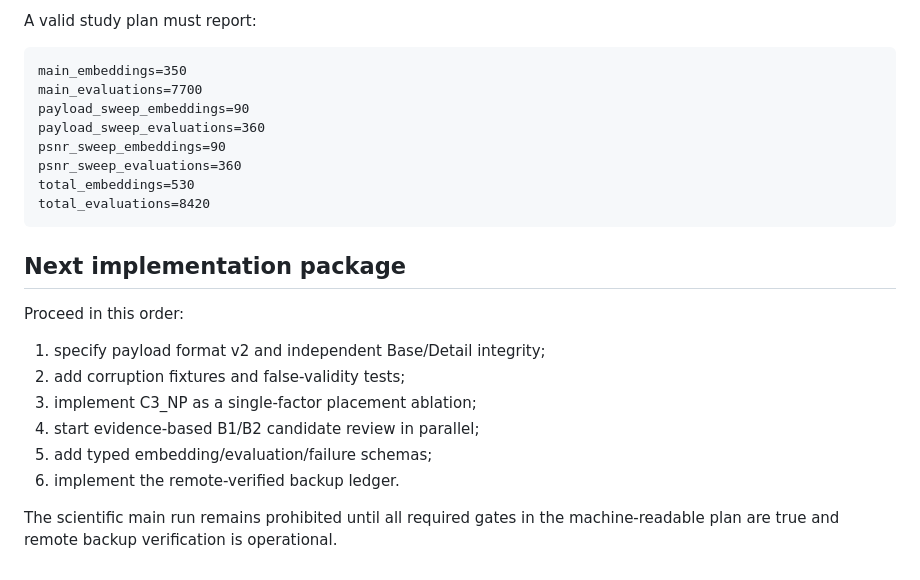
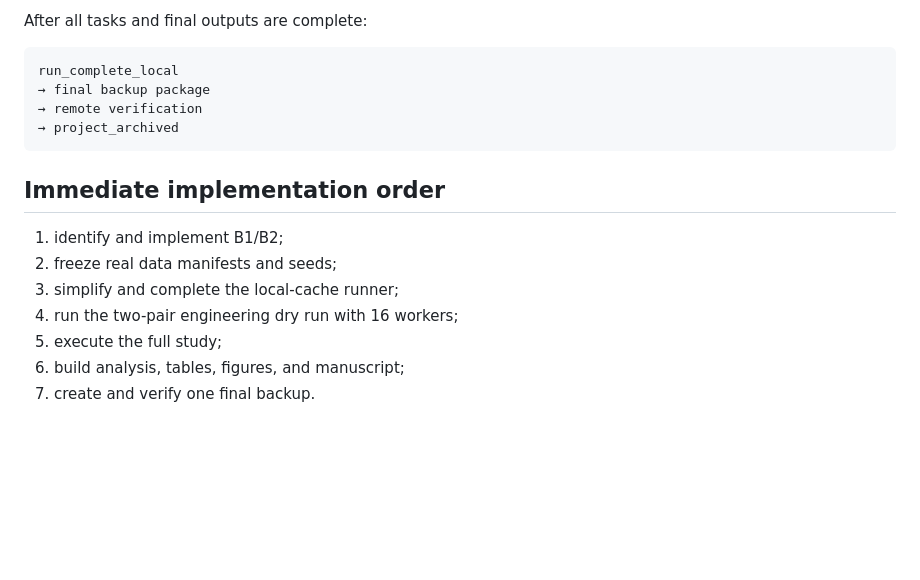
Before and after one commit to alirezaabbaszadeh/contourlet-steganography-repro, a Markdown page: docs/5j/README.md, the part around one of its changes. Drawn GitHub-style; blank space fills up the shorter version.

````diff
--- a/docs/5j/README.md
+++ b/docs/5j/README.md
@@ -80,26 +70,19 @@ The normal input validation command must pass the implementation scaffolding whi
 
-A valid study plan must report:
+After all tasks and final outputs are complete:
 
 ```text
-main_embeddings=350
-main_evaluations=7700
-payload_sweep_embeddings=90
-payload_sweep_evaluations=360
-psnr_sweep_embeddings=90
-psnr_sweep_evaluations=360
-total_embeddings=530
-total_evaluations=8420
+run_complete_local
+→ final backup package
+→ remote verification
+→ project_archived
 ```
 
-## Next implementation package
+## Immediate implementation order
 
-Proceed in this order:
-
-1. specify payload format v2 and independent Base/Detail integrity;
-2. add corruption fixtures and false-validity tests;
-3. implement C3_NP as a single-factor placement ablation;
-4. start evidence-based B1/B2 candidate review in parallel;
-5. add typed embedding/evaluation/failure schemas;
-6. implement the remote-verified backup ledger.
-
-The scientific main run remains prohibited until all required gates in the machine-readable plan are true and remote backup verification is operational.
+1. identify and implement B1/B2;
+2. freeze real data manifests and seeds;
+3. simplify and complete the local-cache runner;
+4. run the two-pair engineering dry run with 16 workers;
+5. execute the full study;
+6. build analysis, tables, figures, and manuscript;
+7. create and verify one final backup.
````
Also changed, not shown: other parts of docs/5j/README.md (+34 -44 lines).
